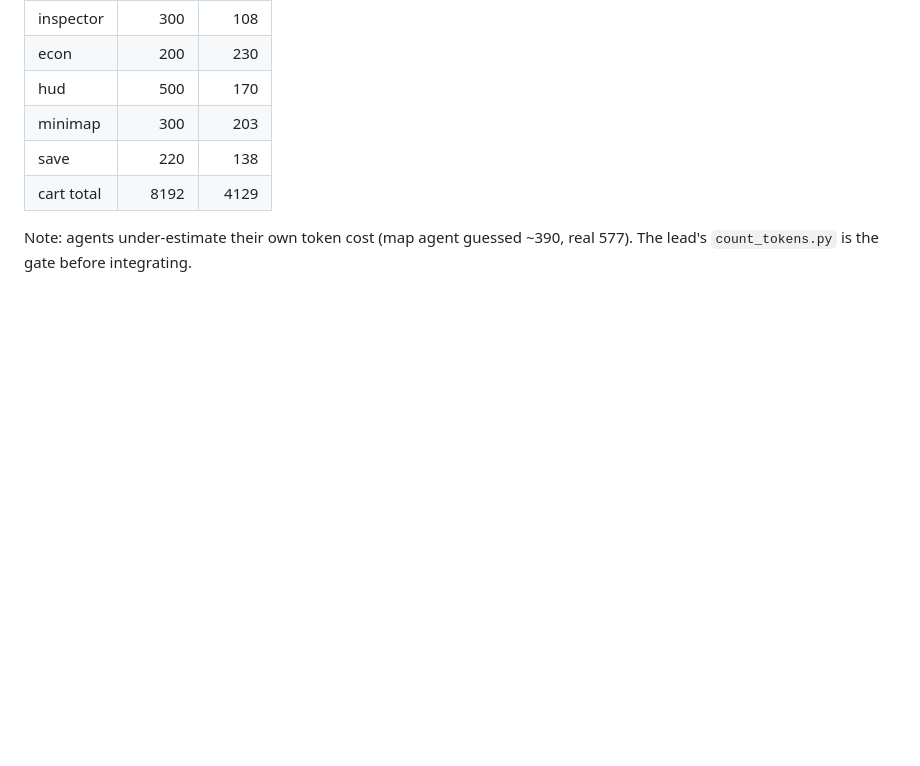
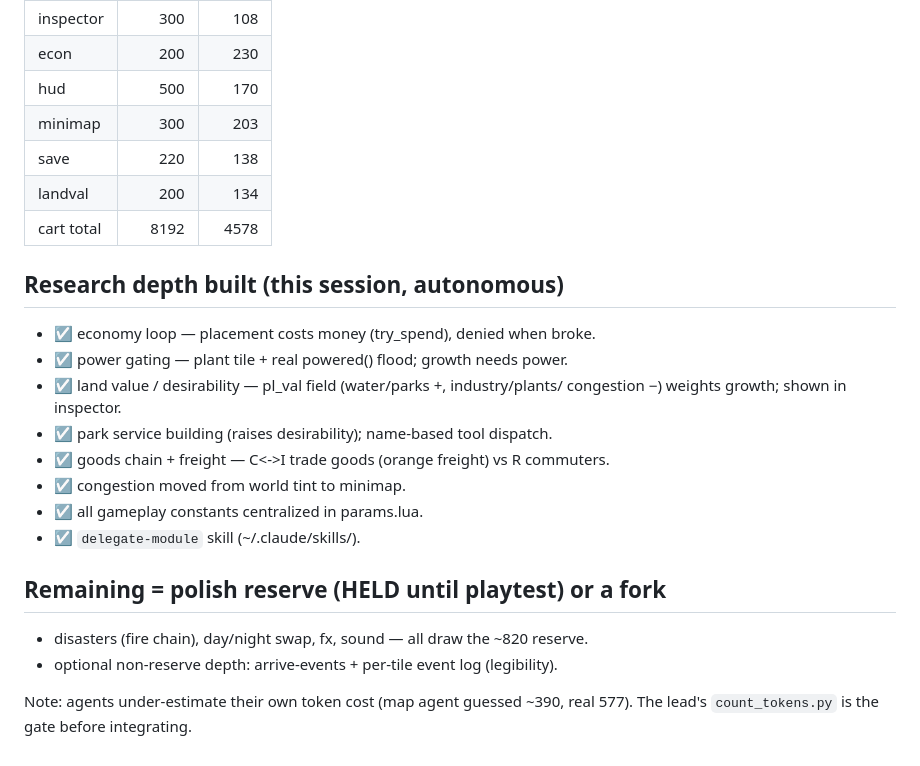
Before and after one commit to drachis/carts, a Markdown page: proj/citysim2/TaskList.md, the part around the change. Drawn GitHub-style; blank space fills up the shorter version.

Commit message:
citysim2: task list — research depth built this session
Co-Authored-By: Claude Opus 4.8 <noreply@anthropic.com>

```diff
--- a/proj/citysim2/TaskList.md
+++ b/proj/citysim2/TaskList.md
@@ -93,7 +93,23 @@ Status: ☐ todo · ◐ in progress · ☑ done · ⚠ over budget / needs trim
 | hud | 500 | 170 |
 | minimap | 300 | 203 |
 | save | 220 | 138 |
-| cart total | 8192 | 4129 |
+| landval | 200 | 134 |
+| cart total | 8192 | 4578 |
+
+## Research depth built (this session, autonomous)
+- ☑ economy loop — placement costs money (try_spend), denied when broke.
+- ☑ power gating — plant tile + real powered() flood; growth needs power.
+- ☑ land value / desirability — pl_val field (water/parks +, industry/plants/
+  congestion −) weights growth; shown in inspector.
+- ☑ park service building (raises desirability); name-based tool dispatch.
+- ☑ goods chain + freight — C<->I trade goods (orange freight) vs R commuters.
+- ☑ congestion moved from world tint to minimap.
+- ☑ all gameplay constants centralized in params.lua.
+- ☑ `delegate-module` skill (~/.claude/skills/).
+
+## Remaining = polish reserve (HELD until playtest) or a fork
+- disasters (fire chain), day/night swap, fx, sound — all draw the ~820 reserve.
+- optional non-reserve depth: arrive-events + per-tile event log (legibility).
 
 Note: agents under-estimate their own token cost (map agent guessed ~390, real
 577). The lead's `count_tokens.py` is the gate before integrating.
```
